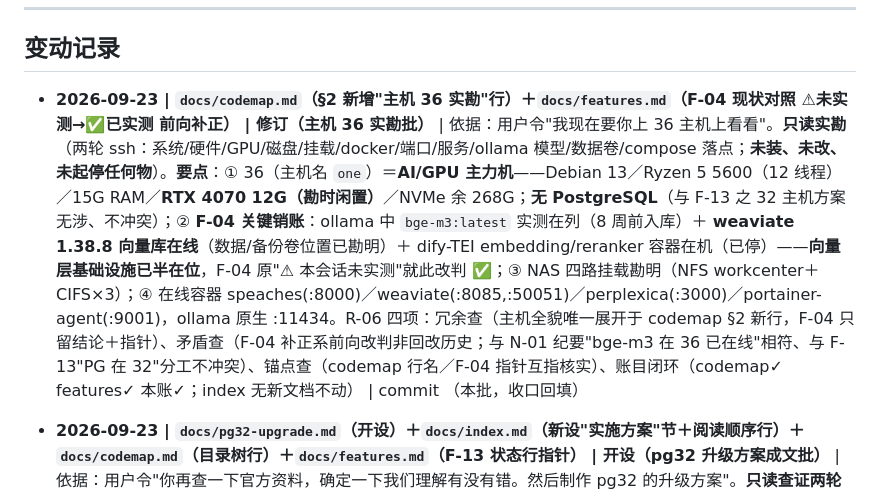
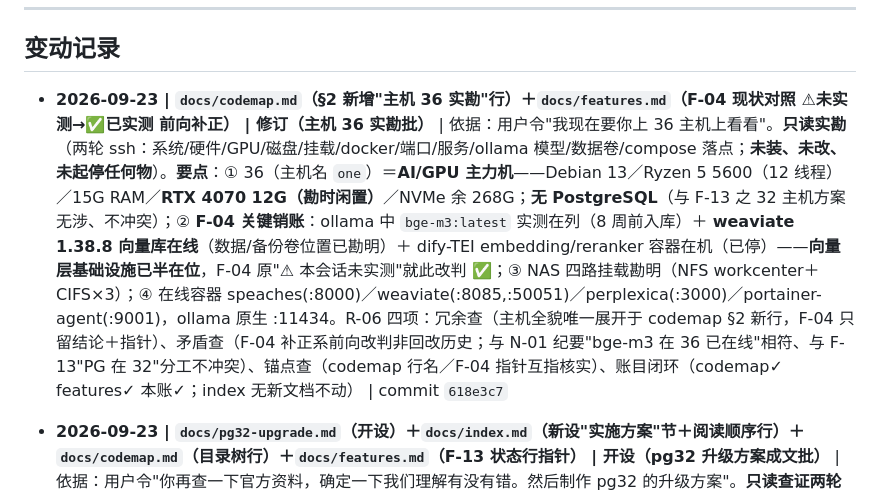
Before and after one commit to xjtongde/xiangrugu, a Markdown page: docs/log.md, the part around the change. GitHub-like rendering.

Commit message:
docs(log): 主机36实勘批收口——指针回填 618e3c7

```diff
--- a/docs/log.md
+++ b/docs/log.md
@@ -8,7 +8,7 @@
 
 ## 变动记录
 
-- **2026-09-23 | `docs/codemap.md`（§2 新增"主机 36 实勘"行）＋`docs/features.md`（F-04 现状对照 ⚠未实测→✅已实测 前向补正） | 修订（主机 36 实勘批）** | 依据：用户令"我现在要你上 36 主机上看看"。**只读实勘**（两轮 ssh：系统/硬件/GPU/磁盘/挂载/docker/端口/服务/ollama 模型/数据卷/compose 落点；**未装、未改、未起停任何物**）。**要点**：① 36（主机名 `one`）＝**AI/GPU 主力机**——Debian 13／Ryzen 5 5600（12 线程）／15G RAM／**RTX 4070 12G（勘时闲置）**／NVMe 余 268G；**无 PostgreSQL**（与 F-13 之 32 主机方案无涉、不冲突）；② **F-04 关键销账**：ollama 中 `bge-m3:latest` 实测在列（8 周前入库）＋ **weaviate 1.38.8 向量库在线**（数据/备份卷位置已勘明）＋ dify-TEI embedding/reranker 容器在机（已停）——**向量层基础设施已半在位**，F-04 原"⚠ 本会话未实测"就此改判 ✅；③ NAS 四路挂载勘明（NFS workcenter＋CIFS×3）；④ 在线容器 speaches(:8000)／weaviate(:8085,:50051)／perplexica(:3000)／portainer-agent(:9001)，ollama 原生 :11434。R-06 四项：冗余查（主机全貌唯一展开于 codemap §2 新行，F-04 只留结论＋指针）、矛盾查（F-04 补正系前向改判非回改历史；与 N-01 纪要"bge-m3 在 36 已在线"相符、与 F-13"PG 在 32"分工不冲突）、锚点查（codemap 行名／F-04 指针互指核实）、账目闭环（codemap✓ features✓ 本账✓；index 无新文档不动） | commit （本批，收口回填）
+- **2026-09-23 | `docs/codemap.md`（§2 新增"主机 36 实勘"行）＋`docs/features.md`（F-04 现状对照 ⚠未实测→✅已实测 前向补正） | 修订（主机 36 实勘批）** | 依据：用户令"我现在要你上 36 主机上看看"。**只读实勘**（两轮 ssh：系统/硬件/GPU/磁盘/挂载/docker/端口/服务/ollama 模型/数据卷/compose 落点；**未装、未改、未起停任何物**）。**要点**：① 36（主机名 `one`）＝**AI/GPU 主力机**——Debian 13／Ryzen 5 5600（12 线程）／15G RAM／**RTX 4070 12G（勘时闲置）**／NVMe 余 268G；**无 PostgreSQL**（与 F-13 之 32 主机方案无涉、不冲突）；② **F-04 关键销账**：ollama 中 `bge-m3:latest` 实测在列（8 周前入库）＋ **weaviate 1.38.8 向量库在线**（数据/备份卷位置已勘明）＋ dify-TEI embedding/reranker 容器在机（已停）——**向量层基础设施已半在位**，F-04 原"⚠ 本会话未实测"就此改判 ✅；③ NAS 四路挂载勘明（NFS workcenter＋CIFS×3）；④ 在线容器 speaches(:8000)／weaviate(:8085,:50051)／perplexica(:3000)／portainer-agent(:9001)，ollama 原生 :11434。R-06 四项：冗余查（主机全貌唯一展开于 codemap §2 新行，F-04 只留结论＋指针）、矛盾查（F-04 补正系前向改判非回改历史；与 N-01 纪要"bge-m3 在 36 已在线"相符、与 F-13"PG 在 32"分工不冲突）、锚点查（codemap 行名／F-04 指针互指核实）、账目闭环（codemap✓ features✓ 本账✓；index 无新文档不动） | commit `618e3c7`
 
 - **2026-09-23 | `docs/pg32-upgrade.md`（开设）＋`docs/index.md`（新设"实施方案"节＋阅读顺序行）＋`docs/codemap.md`（目录树行）＋`docs/features.md`（F-13 状态行指针） | 开设（pg32 升级方案成文批）** | 依据：用户令"你再查一下官方资料，确定一下我们理解有没有错。然后制作 pg32 的升级方案"。**只读查证两轮**（curl：docker-library/postgres `18/bookworm/Dockerfile`、postgresql.org `upgrading`／`sql-createextension`／`pgstatstatements`、postgis.net `install`／`postgis_installation`、citusdata/pg_cron README、PGDG Packages 索引；**未拉镜像、未在 32 落任何文件、未改 compose、未动 pg32**）。**核对结果**：十项理解**全数 ✅**（详见方案 §1；两项新硬证——官方镜像 `ENV PGDATA /var/lib/postgresql/18/docker`＋`VOLUME /var/lib/postgresql` **与 pg32 现有挂载一致**；*"Minor releases never change the internal storage format and are always compatible with earlier and later minor releases"* ＝升级与**回退**双向皆安全）。**补正一处**：官方镜像把 PG 二进制钉在镜像构建时点小版本 → "拿到 18.6"靠升级当日重新 pull 基础镜像；届时若已 18.7 照走并如实记录。**方案要点**：自建 `pg32-full:18.6-pgdg`（`FROM postgres:18-bookworm`＋20 个 PGDG 包、扩展不钉版本）；preload 最小集仅 `pg_stat_statements`；扩展全装**零启用**；六步实施（预检→构建冒烟→三份备份→换镜像→五项验收→收尾记账）＋回滚三场景＋风险对策表。**执行待开工口令**（R-01）；CBDB／CHGIS 装数不在方案内（F-13 后续另议）。R-06 四项：冗余查（升级实施唯一展开于新文档，F-13 只留指针不复述）、矛盾查（与 F-13"单实例／只取官方源／钉大版本浮小版本"三口径一致）、锚点查（index 新节／codemap 树行／F-13 指针均指实文件实章节）、账目闭环（index 登记✓ codemap✓ features 指针✓ 本账✓） | commit `8794f74`
 
```
